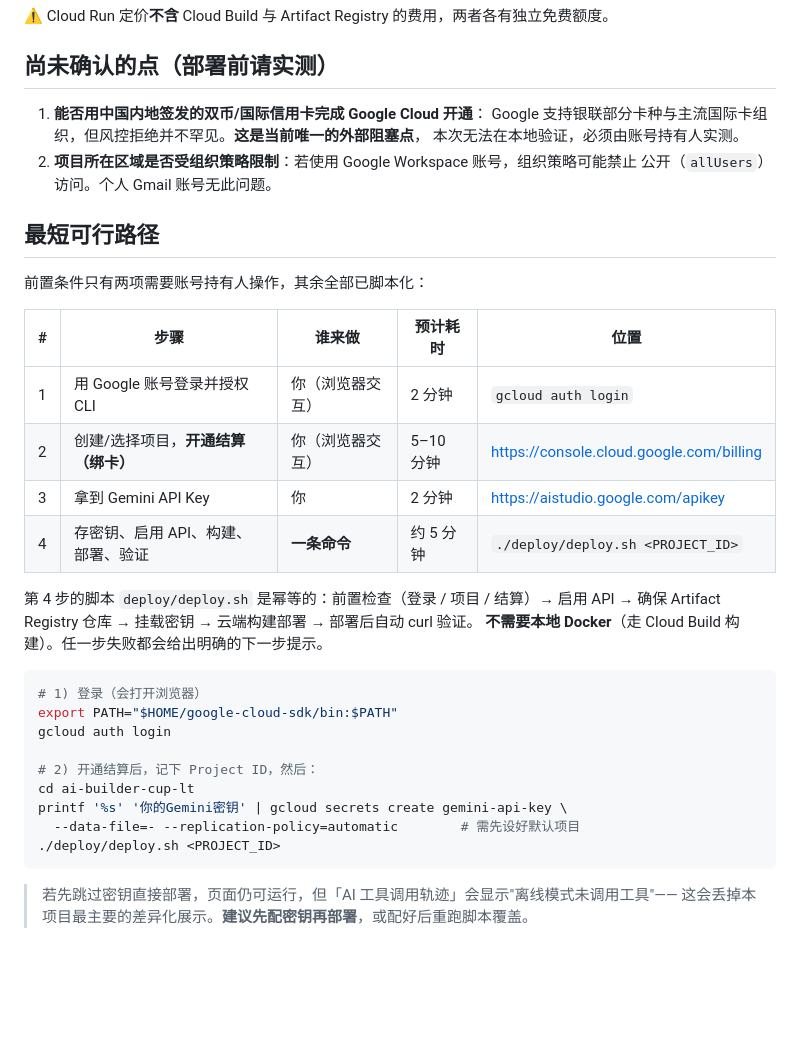
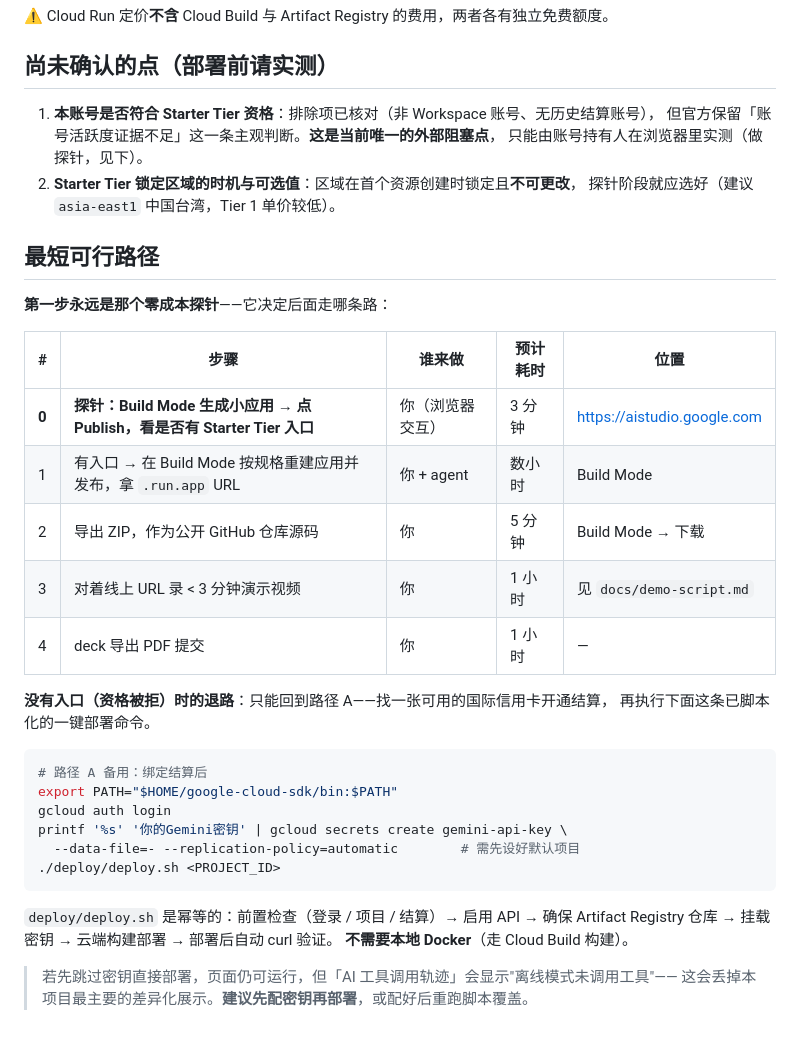
Before and after one commit to lt020211/ai-builder-cup-lt, a Markdown page: deploy/PREREQUISITES.md, the part around one of its changes. GitHub-like rendering; blank space fills up the shorter version.

````diff
--- a/deploy/PREREQUISITES.md
+++ b/deploy/PREREQUISITES.md
@@ -139,38 +192,39 @@ Cloud Run 免费额度（按请求计费型，按结算账号汇总、每月重
 
 ## 尚未确认的点（部署前请实测）
 
-1. **能否用中国内地签发的双币/国际信用卡完成 Google Cloud 开通**：
-   Google 支持银联部分卡种与主流国际卡组织，但风控拒绝并不罕见。**这是当前唯一的外部阻塞点**，
-   本次无法在本地验证，必须由账号持有人实测。
-2. **项目所在区域是否受组织策略限制**：若使用 Google Workspace 账号，组织策略可能禁止
-   公开（`allUsers`）访问。个人 Gmail 账号无此问题。
+1. **本账号是否符合 Starter Tier 资格**：排除项已核对（非 Workspace 账号、无历史结算账号），
+   但官方保留「账号活跃度证据不足」这一条主观判断。**这是当前唯一的外部阻塞点**，
+   只能由账号持有人在浏览器里实测（做探针，见下）。
+2. **Starter Tier 锁定区域的时机与可选值**：区域在首个资源创建时锁定且**不可更改**，
+   探针阶段就应选好（建议 `asia-east1` 中国台湾，Tier 1 单价较低）。
 
 ## 最短可行路径
 
-前置条件只有两项需要账号持有人操作，其余全部已脚本化：
+**第一步永远是那个零成本探针**——它决定后面走哪条路：
 
 | # | 步骤 | 谁来做 | 预计耗时 | 位置 |
 |---|---|---|---|---|
-| 1 | 用 Google 账号登录并授权 CLI | 你（浏览器交互） | 2 分钟 | `gcloud auth login` |
-| 2 | 创建/选择项目，**开通结算（绑卡）** | 你（浏览器交互） | 5–10 分钟 | <https://console.cloud.google.com/billing> |
-| 3 | 拿到 Gemini API Key | 你 | 2 分钟 | <https://aistudio.google.com/apikey> |
-| 4 | 存密钥、启用 API、构建、部署、验证 | **一条命令** | 约 5 分钟 | `./deploy/deploy.sh <PROJECT_ID>` |
+| **0** | **探针：Build Mode 生成小应用 → 点 Publish，看是否有 Starter Tier 入口** | 你（浏览器交互） | 3 分钟 | <https://aistudio.google.com> |
+| 1 | 有入口 → 在 Build Mode 按规格重建应用并发布，拿 `.run.app` URL | 你 + agent | 数小时 | Build Mode |
+| 2 | 导出 ZIP，作为公开 GitHub 仓库源码 | 你 | 5 分钟 | Build Mode → 下载 |
+| 3 | 对着线上 URL 录 < 3 分钟演示视频 | 你 | 1 小时 | 见 `docs/demo-script.md` |
+| 4 | deck 导出 PDF 提交 | 你 | 1 小时 | — |
 
-第 4 步的脚本 `deploy/deploy.sh` 是幂等的：前置检查（登录 / 项目 / 结算）→ 启用 API →
-确保 Artifact Registry 仓库 → 挂载密钥 → 云端构建部署 → 部署后自动 curl 验证。
-**不需要本地 Docker**（走 Cloud Build 构建）。任一步失败都会给出明确的下一步提示。
+**没有入口（资格被拒）时的退路**：只能回到路径 A——找一张可用的国际信用卡开通结算，
+再执行下面这条已脚本化的一键部署命令。
 
 ```bash
-# 1) 登录（会打开浏览器）
+# 路径 A 备用：绑定结算后
 export PATH="$HOME/google-cloud-sdk/bin:$PATH"
 gcloud auth login
-
-# 2) 开通结算后，记下 Project ID，然后：
-cd ai-builder-cup-lt
 printf '%s' '你的Gemini密钥' | gcloud secrets create gemini-api-key \
   --data-file=- --replication-policy=automatic        # 需先设好默认项目
 ./deploy/deploy.sh <PROJECT_ID>
 ```
 
+`deploy/deploy.sh` 是幂等的：前置检查（登录 / 项目 / 结算）→ 启用 API →
+确保 Artifact Registry 仓库 → 挂载密钥 → 云端构建部署 → 部署后自动 curl 验证。
+**不需要本地 Docker**（走 Cloud Build 构建）。
+
 > 若先跳过密钥直接部署，页面仍可运行，但「AI 工具调用轨迹」会显示"离线模式未调用工具"——
 > 这会丢掉本项目最主要的差异化展示。**建议先配密钥再部署**，或配好后重跑脚本覆盖。
````
Also changed, not shown: other parts of deploy/PREREQUISITES.md (+75 -22 lines), README.en.md (+13 -7 lines), README.md (+13 -6 lines).
